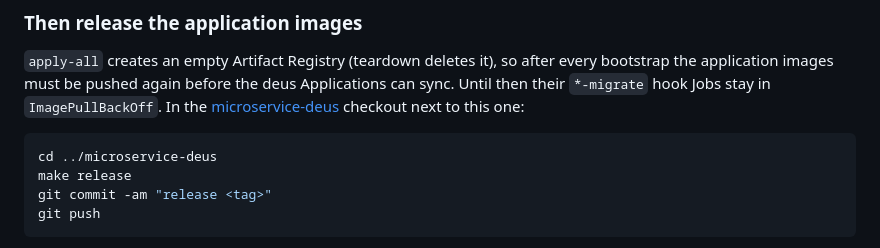
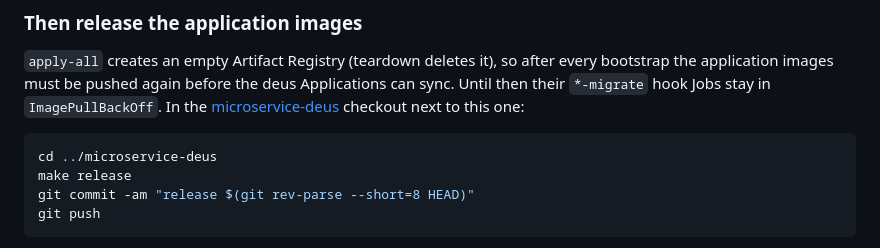
Before and after one commit to alice101-dev/k8s-victoria-observability, a Markdown page: README.md, the part around the change. GitHub-like rendering.

Commit message:
README: the release commit message takes the image tag from the commit it was built from

````diff
--- a/README.md
+++ b/README.md
@@ -181,7 +181,7 @@ this one:
 ```bash
 cd ../microservice-deus
 make release
-git commit -am "release <tag>"
+git commit -am "release $(git rev-parse --short=8 HEAD)"
 git push
 ```
 
````
